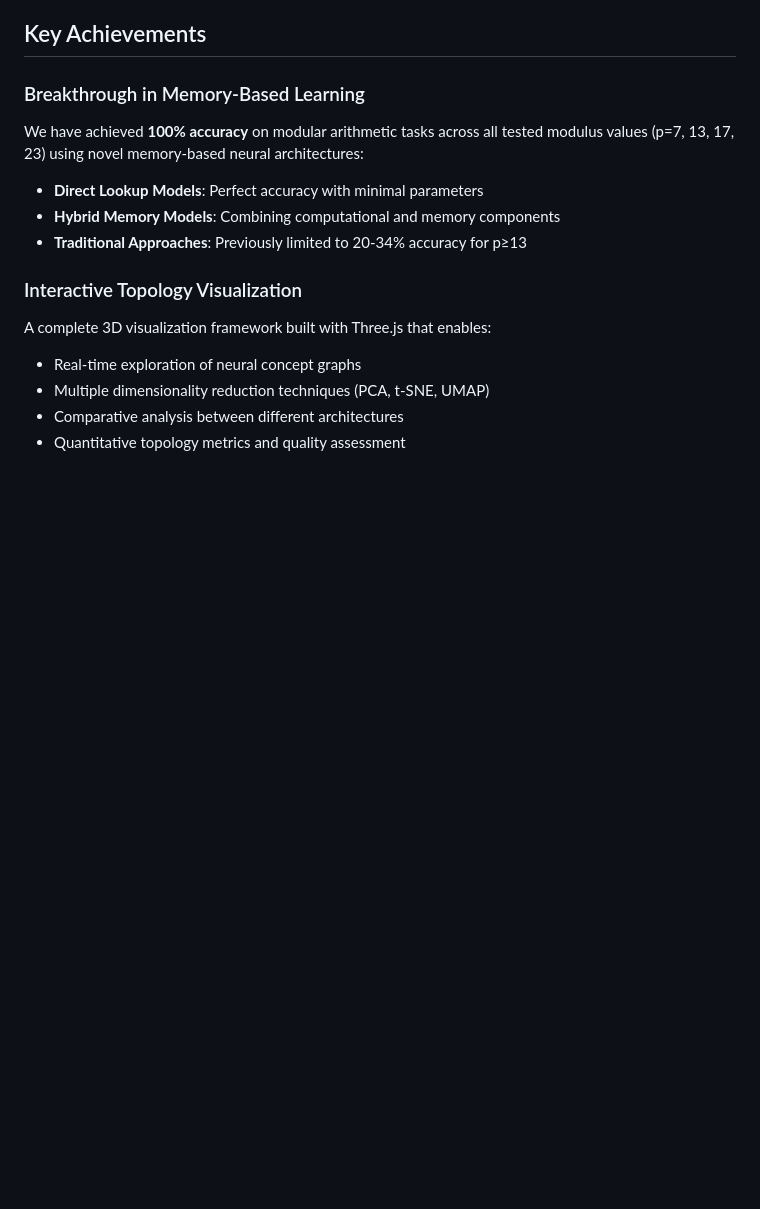
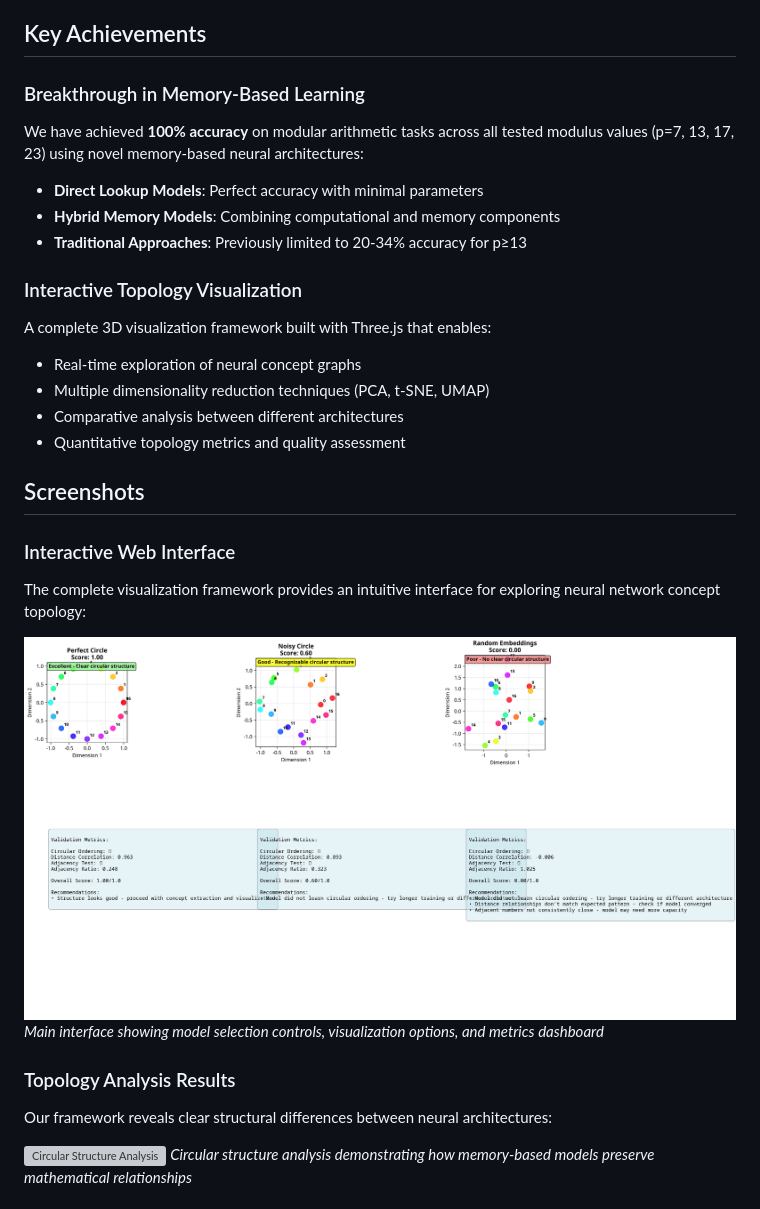
Before and after one commit to stchakwdev/NeuroMap, a Markdown page: README.md, the part around the change printed below. Drawn GitHub-style; pictures changed too: screenshots/validation_framework.png (added); blank space fills up the shorter version; grey boxes are pictures that could not be loaded.

```diff
--- a/README.md
+++ b/README.md
@@ -28,3 +28,18 @@ A complete 3D visualization framework built with Three.js that enables:
 - Multiple dimensionality reduction techniques (PCA, t-SNE, UMAP)
 - Comparative analysis between different architectures
 - Quantitative topology metrics and quality assessment
+
+## Screenshots
+
+### Interactive Web Interface
+The complete visualization framework provides an intuitive interface for exploring neural network concept topology:
+
+![Web Interface Overview](screenshots/validation_framework.png)
+*Main interface showing model selection controls, visualization options, and metrics dashboard*
+
+### Topology Analysis Results
+Our framework reveals clear structural differences between neural architectures:
+
+![Circular Structure Analysis](screenshots/circular_structure_demo.png)
+*Circular structure analysis demonstrating how memory-based models preserve mathematical relationships*
+
```
Also changed, not shown: other parts of README.md (+11 -0 lines), screenshots/dataset_comparison.png (added), screenshots/embedding_comparison.png (added), screenshots/pipeline_overview.png (added), screenshots/validation_analysis.png (added), 1 other file.
